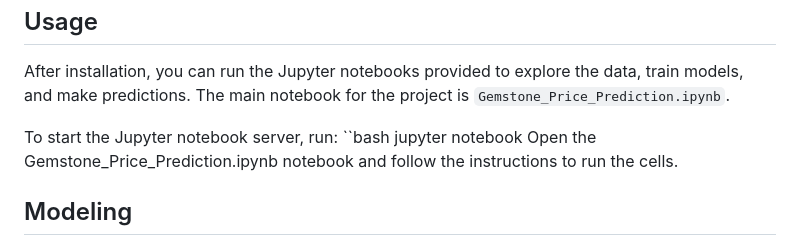
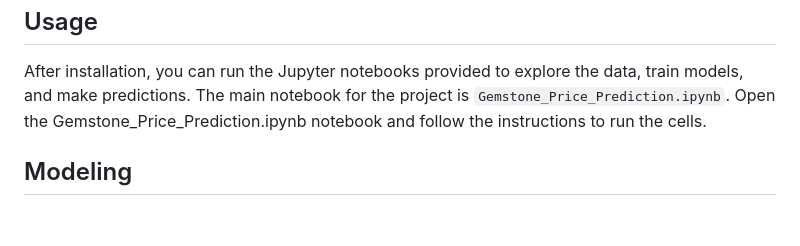
Before and after one commit to Krishna2win/GemstonePricePrediction, a Markdown page: README.md, the part around the change. Rendered like a GitHub page; blank space fills up the shorter version.

Commit message:
Update README.md
Fixed minor problems

```diff
--- a/README.md
+++ b/README.md
@@ -58,10 +58,6 @@ To run this project locally, follow these steps:
 ## Usage
 
 After installation, you can run the Jupyter notebooks provided to explore the data, train models, and make predictions. The main notebook for the project is `Gemstone_Price_Prediction.ipynb`.
-
-To start the Jupyter notebook server, run:
-   ``bash
-   jupyter notebook
 Open the Gemstone_Price_Prediction.ipynb notebook and follow the instructions to run the cells.
 
 
```
